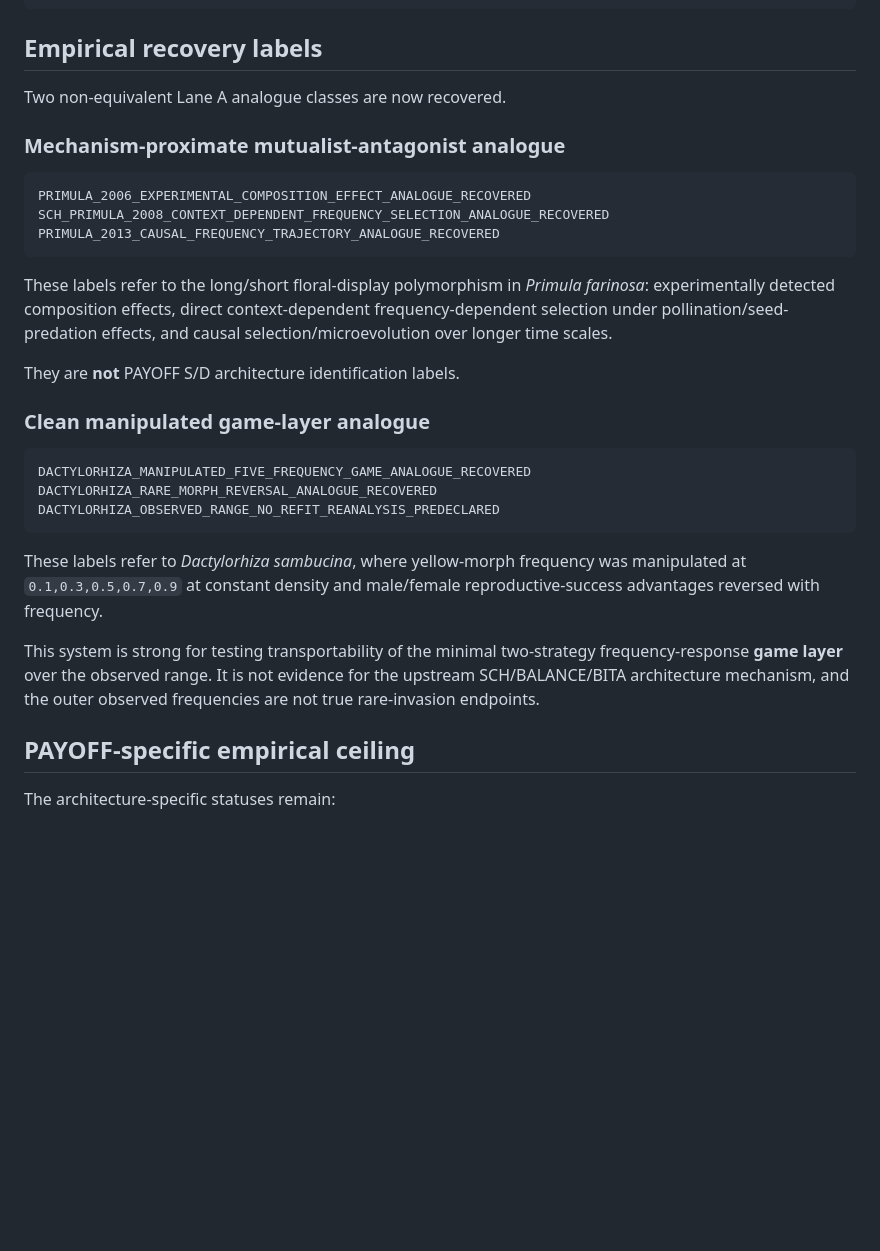
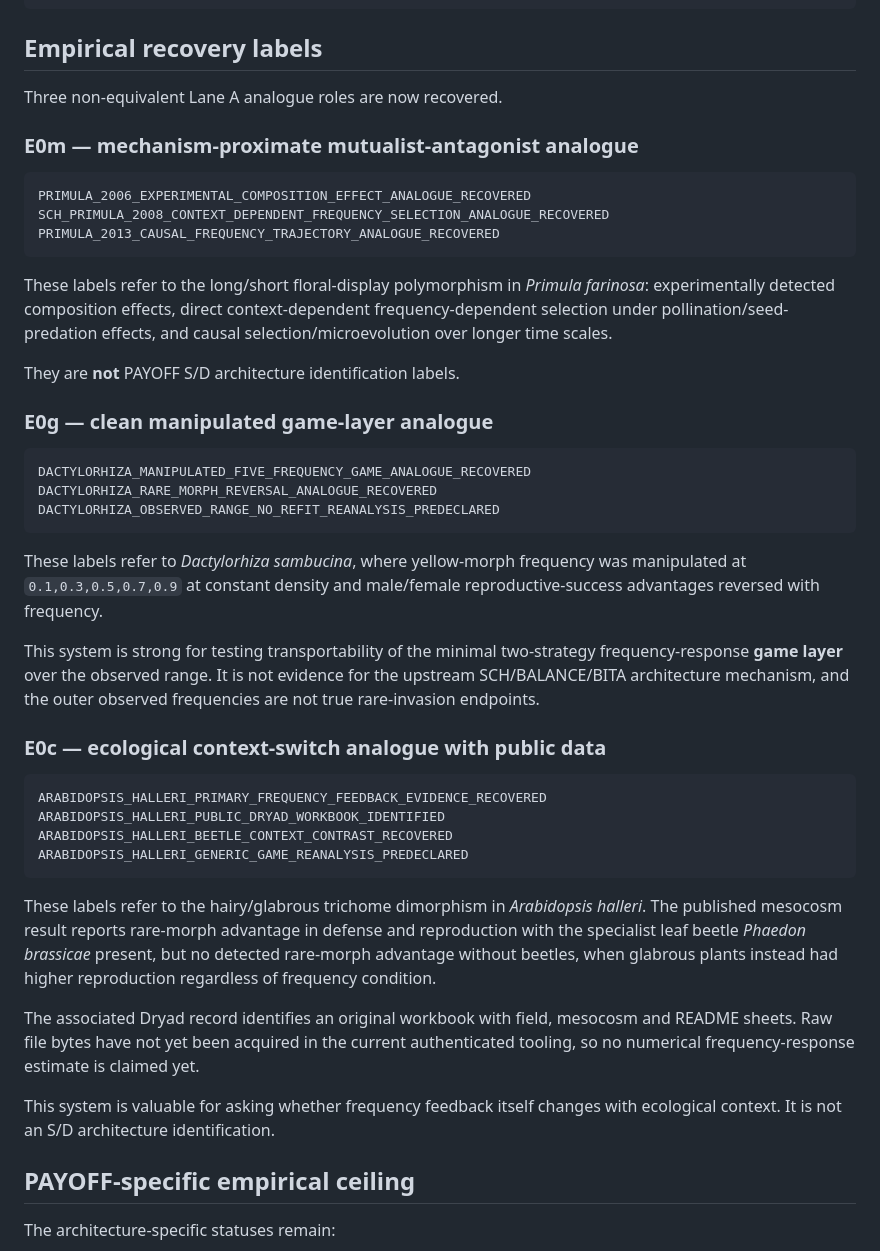
Before and after one commit to zuizui0223/payoff, a Markdown page: docs/CLAIM_BOUNDARY_FREQUENCY_FEEDBACK_ADDENDUM.md, the part around one of its changes. Drawn GitHub-style; blank space fills up the shorter version.

Commit message:
Add context-switch analogue claim lane

````diff
--- a/docs/CLAIM_BOUNDARY_FREQUENCY_FEEDBACK_ADDENDUM.md
+++ b/docs/CLAIM_BOUNDARY_FREQUENCY_FEEDBACK_ADDENDUM.md
@@ -41,9 +41,9 @@ FIXED_COUNT_INTERIOR_PRECISION_FRONTIER_PROVED
 
 ## Empirical recovery labels
 
-Two non-equivalent Lane A analogue classes are now recovered.
+Three non-equivalent Lane A analogue roles are now recovered.
 
-### Mechanism-proximate mutualist-antagonist analogue
+### E0m — mechanism-proximate mutualist-antagonist analogue
 
 ```text
 PRIMULA_2006_EXPERIMENTAL_COMPOSITION_EFFECT_ANALOGUE_RECOVERED
@@ -55,7 +55,7 @@ These labels refer to the long/short floral-display polymorphism in *Primula far
 
 They are **not** PAYOFF S/D architecture identification labels.
 
-### Clean manipulated game-layer analogue
+### E0g — clean manipulated game-layer analogue
 
 ```text
 DACTYLORHIZA_MANIPULATED_FIVE_FREQUENCY_GAME_ANALOGUE_RECOVERED
@@ -66,6 +66,21 @@ DACTYLORHIZA_OBSERVED_RANGE_NO_REFIT_REANALYSIS_PREDECLARED
 These labels refer to *Dactylorhiza sambucina*, where yellow-morph frequency was manipulated at `0.1,0.3,0.5,0.7,0.9` at constant density and male/female reproductive-success advantages reversed with frequency.
 
 This system is strong for testing transportability of the minimal two-strategy frequency-response **game layer** over the observed range. It is not evidence for the upstream SCH/BALANCE/BITA architecture mechanism, and the outer observed frequencies are not true rare-invasion endpoints.
+
+### E0c — ecological context-switch analogue with public data
+
+```text
+ARABIDOPSIS_HALLERI_PRIMARY_FREQUENCY_FEEDBACK_EVIDENCE_RECOVERED
+ARABIDOPSIS_HALLERI_PUBLIC_DRYAD_WORKBOOK_IDENTIFIED
+ARABIDOPSIS_HALLERI_BEETLE_CONTEXT_CONTRAST_RECOVERED
+ARABIDOPSIS_HALLERI_GENERIC_GAME_REANALYSIS_PREDECLARED
+```
+
+These labels refer to the hairy/glabrous trichome dimorphism in *Arabidopsis halleri*. The published mesocosm result reports rare-morph advantage in defense and reproduction with the specialist leaf beetle *Phaedon brassicae* present, but no detected rare-morph advantage without beetles, when glabrous plants instead had higher reproduction regardless of frequency condition.
+
+The associated Dryad record identifies an original workbook with field, mesocosm and README sheets. Raw file bytes have not yet been acquired in the current authenticated tooling, so no numerical frequency-response estimate is claimed yet.
+
+This system is valuable for asking whether frequency feedback itself changes with ecological context. It is not an S/D architecture identification.
 
 ## PAYOFF-specific empirical ceiling
 
````
Also changed, not shown: other parts of docs/CLAIM_BOUNDARY_FREQUENCY_FEEDBACK_ADDENDUM.md (+12 -6 lines).
